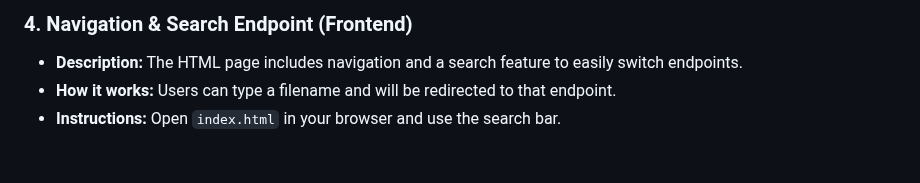
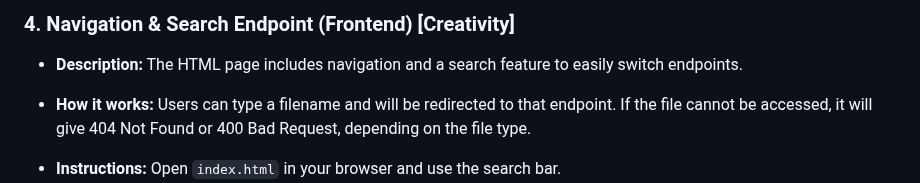
Before and after one commit to reletz/Seleksi-Sister-B2, a Markdown page: 1. Ngalegaan Kakawasan, Tamamo Silang - Sunda Priangan/README.md, the part around one of its changes. Drawn GitHub-style; blank space fills up the shorter version.

```diff
--- a/1. Ngalegaan Kakawasan, Tamamo Silang - Sunda Priangan/README.md
+++ b/1. Ngalegaan Kakawasan, Tamamo Silang - Sunda Priangan/README.md
@@ -55,10 +60,12 @@ A lightweight, blazing-fast HTTP server written in x86-64 assembly language.
 
-### 4. Navigation & Search Endpoint (Frontend)
+### 4. Navigation & Search Endpoint (Frontend) [Creativity]
 
 - **Description:**
   The HTML page includes navigation and a search feature to easily switch endpoints.
 - **How it works:**
   Users can type a filename and will be redirected to that endpoint.
+  If the file cannot be accessed, it will give 404 Not Found or 400 Bad Request, depending on the file type.
 - **Instructions:**
   Open `index.html` in your browser and use the search bar.
+
 - **Screenshot:**
```
Also changed, not shown: other parts of 1. Ngalegaan Kakawasan, Tamamo Silang - Sunda Priangan/README.md (+22 -1 lines).
